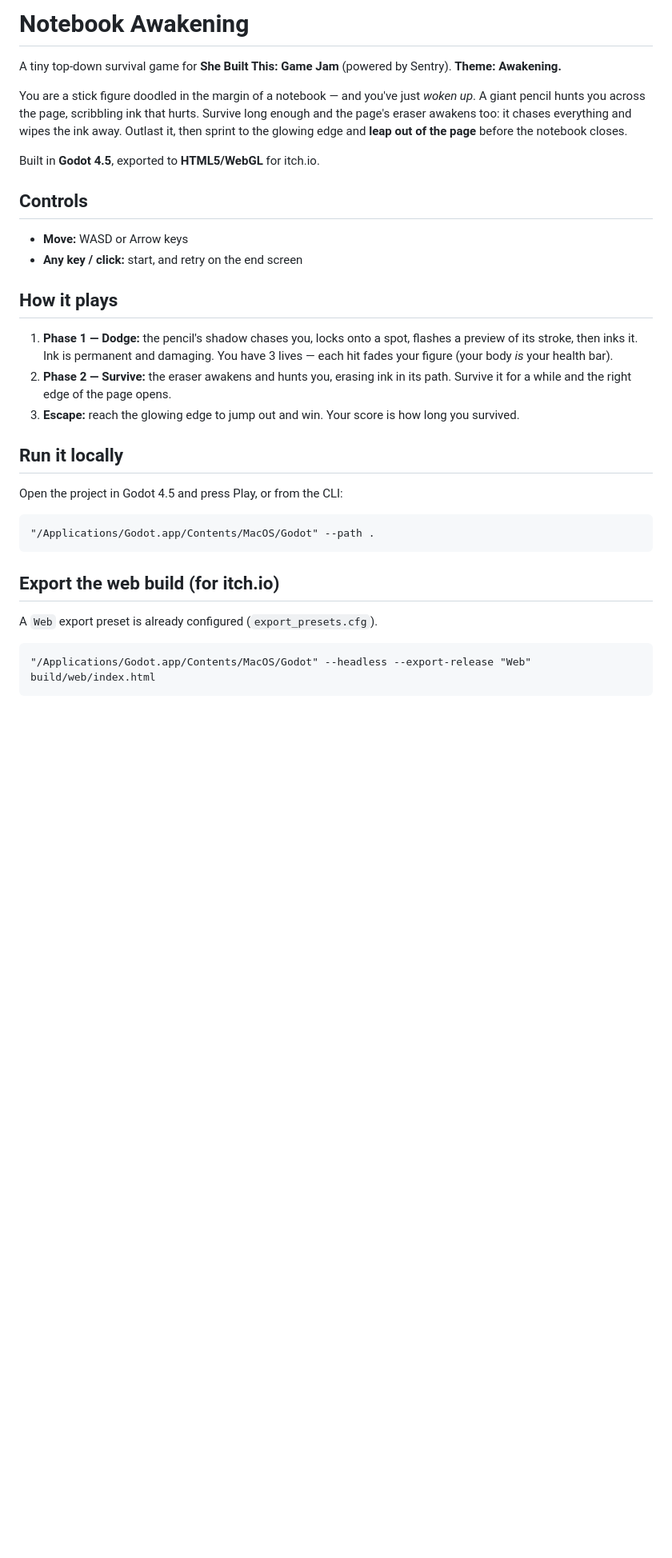
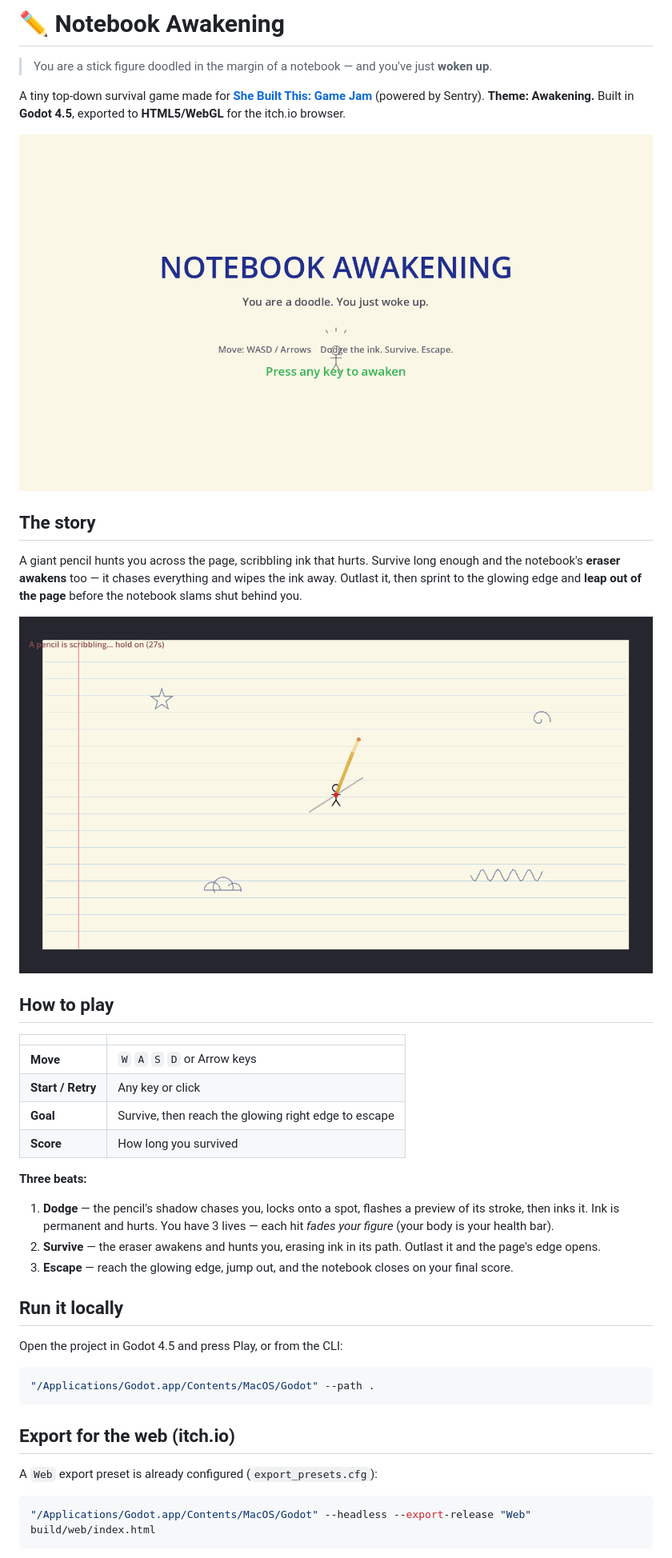
Before and after one commit to shiarauzo/Shebuiltthis-gamejam, a Markdown page: README.md, the part around the change printed below. Shown: that part at 80% size. Drawn GitHub-style; pictures changed too: screenshots/gameplay.png (added), screenshots/title.png (added); blank space fills up the shorter version.

````diff
--- a/README.md
+++ b/README.md
@@ -1,38 +1,43 @@
-# Notebook Awakening
+# ✏️ Notebook Awakening
 
-A tiny top-down survival game for **She Built This: Game Jam** (powered by Sentry).
-**Theme: Awakening.**
+> You are a stick figure doodled in the margin of a notebook — and you've just **woken up**.
 
-You are a stick figure doodled in the margin of a notebook — and you've just *woken up*.
-A giant pencil hunts you across the page, scribbling ink that hurts. Survive long enough
-and the page's eraser awakens too: it chases everything and wipes the ink away. Outlast it,
-then sprint to the glowing edge and **leap out of the page** before the notebook closes.
+A tiny top-down survival game made for **[She Built This: Game Jam](https://itch.io)** (powered by Sentry).
+**Theme: Awakening.** Built in **Godot 4.5**, exported to **HTML5/WebGL** for the itch.io browser.
 
-Built in **Godot 4.5**, exported to **HTML5/WebGL** for itch.io.
+![Title screen](screenshots/title.png)
 
-## Controls
-- **Move:** WASD or Arrow keys
-- **Any key / click:** start, and retry on the end screen
+## The story
+A giant pencil hunts you across the page, scribbling ink that hurts. Survive long enough and the
+notebook's **eraser awakens** too — it chases everything and wipes the ink away. Outlast it, then
+sprint to the glowing edge and **leap out of the page** before the notebook slams shut behind you.
 
-## How it plays
-1. **Phase 1 — Dodge:** the pencil's shadow chases you, locks onto a spot, flashes a
-   preview of its stroke, then inks it. Ink is permanent and damaging. You have 3 lives —
-   each hit fades your figure (your body *is* your health bar).
-2. **Phase 2 — Survive:** the eraser awakens and hunts you, erasing ink in its path.
-   Survive it for a while and the right edge of the page opens.
-3. **Escape:** reach the glowing edge to jump out and win. Your score is how long you survived.
+![Gameplay](screenshots/gameplay.png)
+
+## How to play
+| | |
+|---|---|
+| **Move** | `W` `A` `S` `D` or Arrow keys |
+| **Start / Retry** | Any key or click |
+| **Goal** | Survive, then reach the glowing right edge to escape |
+| **Score** | How long you survived |
+
+**Three beats:**
+1. **Dodge** — the pencil's shadow chases you, locks onto a spot, flashes a preview of its stroke, then inks it. Ink is permanent and hurts. You have 3 lives — each hit *fades your figure* (your body is your health bar).
+2. **Survive** — the eraser awakens and hunts you, erasing ink in its path. Outlast it and the page's edge opens.
+3. **Escape** — reach the glowing edge, jump out, and the notebook closes on your final score.
 
 ## Run it locally
 Open the project in Godot 4.5 and press Play, or from the CLI:
 
-```
+```bash
 "/Applications/Godot.app/Contents/MacOS/Godot" --path .
 ```
 
-## Export the web build (for itch.io)
-A `Web` export preset is already configured (`export_presets.cfg`).
+## Export for the web (itch.io)
+A `Web` export preset is already configured (`export_presets.cfg`):
 
-```
+```bash
 "/Applications/Godot.app/Contents/MacOS/Godot" --headless --export-release "Web" build/web/index.html
 ```
 
````
Also changed, not shown: other parts of README.md (+23 -20 lines).
